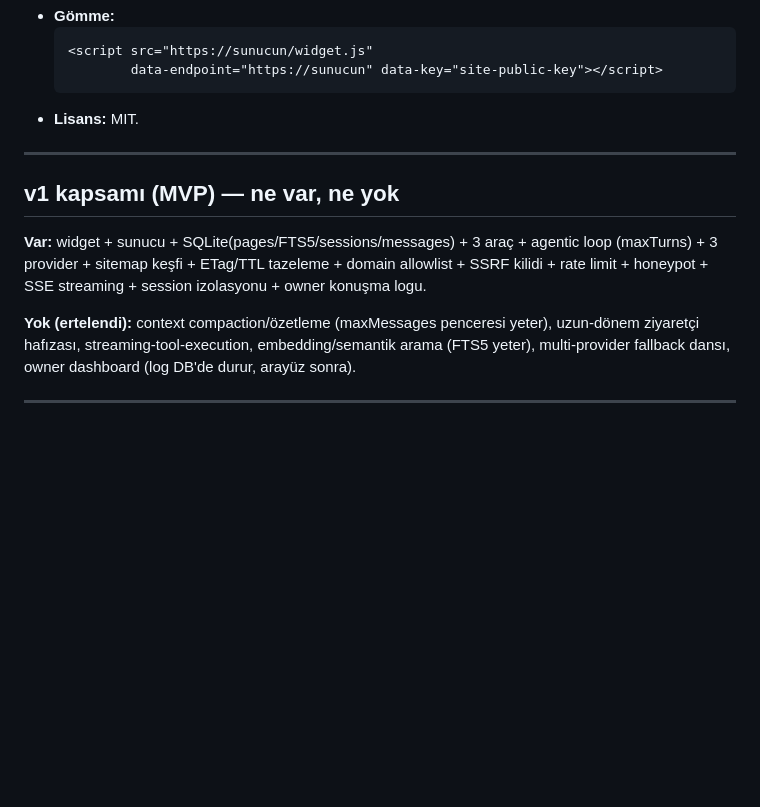
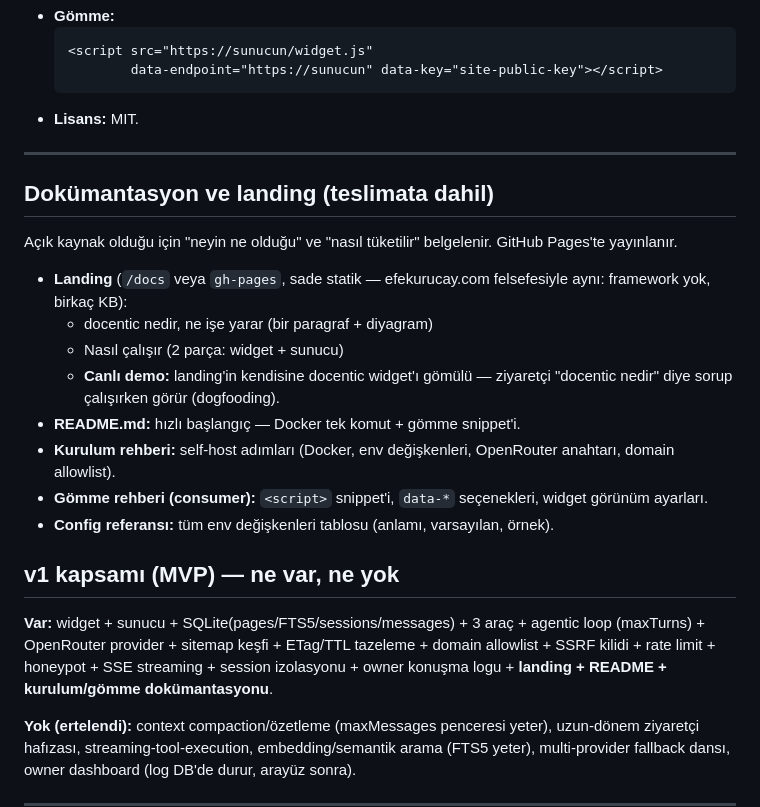
Before and after one commit to efekurucay/docentic, a Markdown page: docs/2026-07-24-docentic-design.md, the part around the change. Drawn GitHub-style; blank space fills up the shorter version.

Commit message:
spec: landing + dokümantasyon teslimata eklendi
GitHub Pages landing (canlı demo widget gömülü), README,
kurulum ve gömme rehberi, config referansı.

```diff
--- a/docs/2026-07-24-docentic-design.md
+++ b/docs/2026-07-24-docentic-design.md
@@ -198,9 +198,22 @@ Tek sağlayıcı: **OpenRouter** (OpenAI-uyumlu Chat Completions API, `https://o
 
 ---
 
+## Dokümantasyon ve landing (teslimata dahil)
+
+Açık kaynak olduğu için "neyin ne olduğu" ve "nasıl tüketilir" belgelenir. GitHub Pages'te yayınlanır.
+
+- **Landing** (`/docs` veya `gh-pages`, sade statik — efekurucay.com felsefesiyle aynı: framework yok, birkaç KB):
+  - docentic nedir, ne işe yarar (bir paragraf + diyagram)
+  - Nasıl çalışır (2 parça: widget + sunucu)
+  - **Canlı demo:** landing'in kendisine docentic widget'ı gömülü — ziyaretçi "docentic nedir" diye sorup çalışırken görür (dogfooding).
+- **README.md:** hızlı başlangıç — Docker tek komut + gömme snippet'i.
+- **Kurulum rehberi:** self-host adımları (Docker, env değişkenleri, OpenRouter anahtarı, domain allowlist).
+- **Gömme rehberi (consumer):** `<script>` snippet'i, `data-*` seçenekleri, widget görünüm ayarları.
+- **Config referansı:** tüm env değişkenleri tablosu (anlamı, varsayılan, örnek).
+
 ## v1 kapsamı (MVP) — ne var, ne yok
 
-**Var:** widget + sunucu + SQLite(pages/FTS5/sessions/messages) + 3 araç + agentic loop (maxTurns) + 3 provider + sitemap keşfi + ETag/TTL tazeleme + domain allowlist + SSRF kilidi + rate limit + honeypot + SSE streaming + session izolasyonu + owner konuşma logu.
+**Var:** widget + sunucu + SQLite(pages/FTS5/sessions/messages) + 3 araç + agentic loop (maxTurns) + OpenRouter provider + sitemap keşfi + ETag/TTL tazeleme + domain allowlist + SSRF kilidi + rate limit + honeypot + SSE streaming + session izolasyonu + owner konuşma logu + **landing + README + kurulum/gömme dokümantasyonu**.
 
 **Yok (ertelendi):** context compaction/özetleme (maxMessages penceresi yeter), uzun-dönem ziyaretçi hafızası, streaming-tool-execution, embedding/semantik arama (FTS5 yeter), multi-provider fallback dansı, owner dashboard (log DB'de durur, arayüz sonra).
 
```
